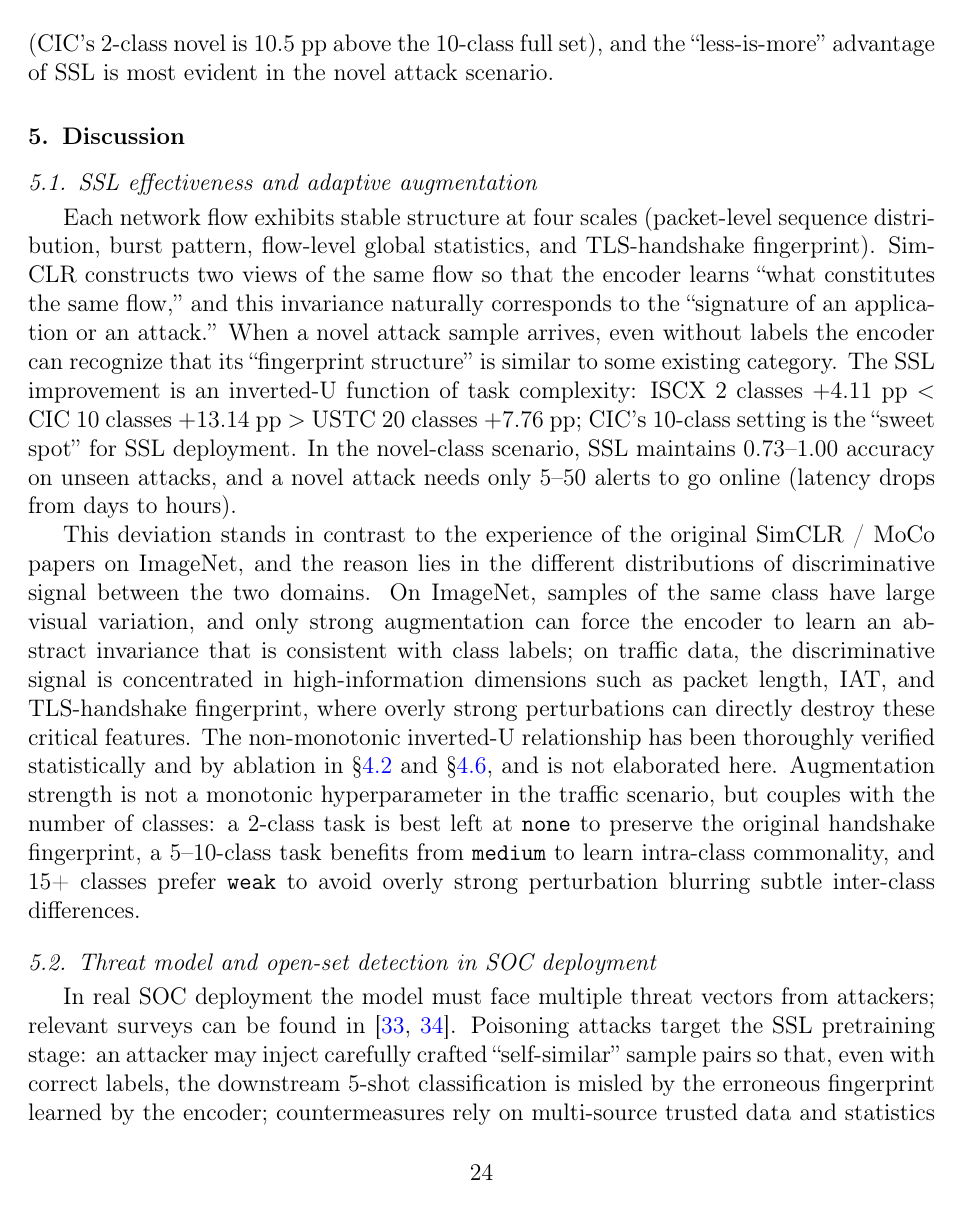
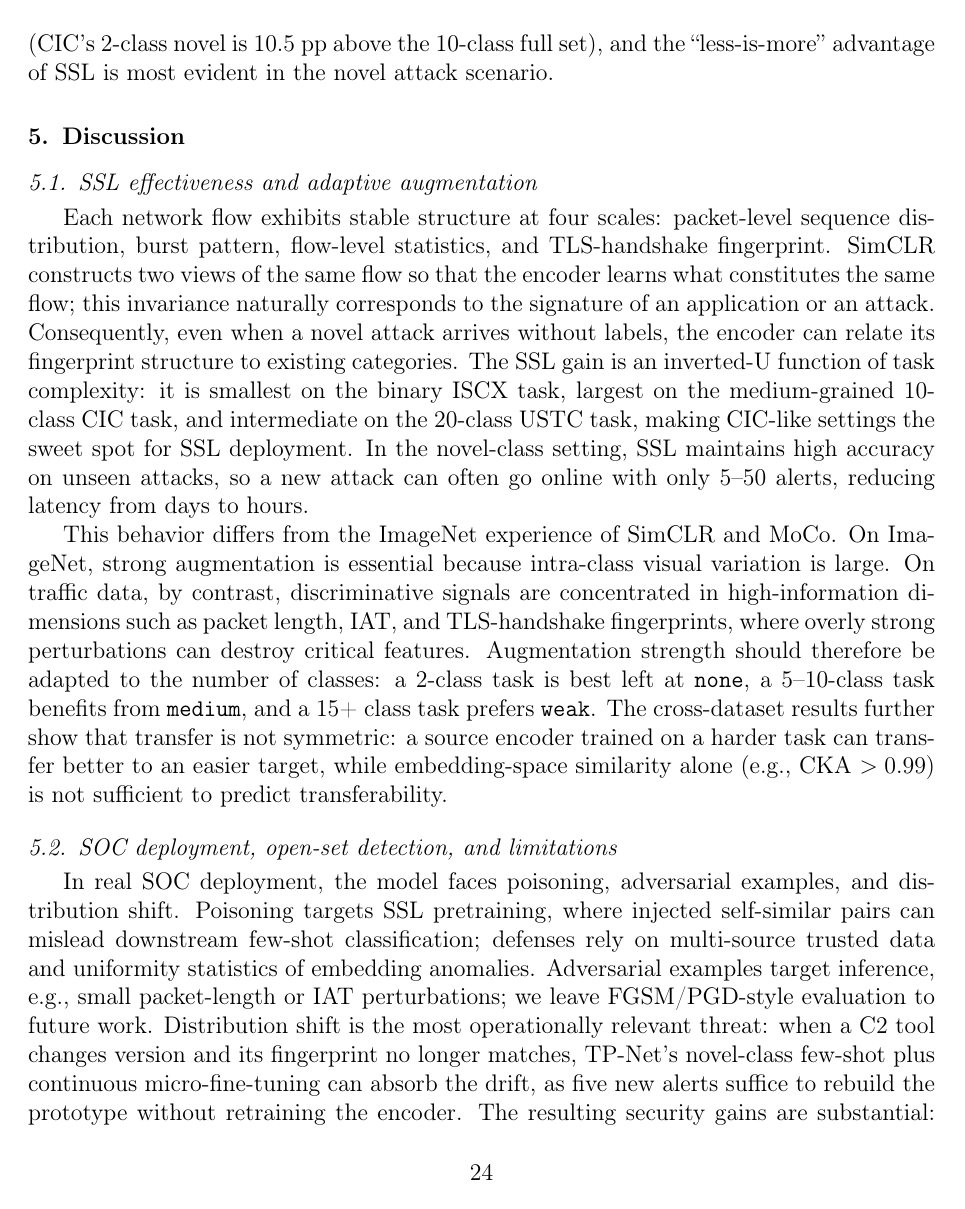
Before and after one commit to YUN625-art/TP-Net, a LaTeX paper (paper/TP-Net.tex): page 24 of 35 before the commit and page 24 of 34 after it. Compiled offline with pdfLaTeX.

Commit message:
更新 paper/TP-Net.pdf 和 TP-Net.tex

```diff
--- a/paper/TP-Net.tex
+++ b/paper/TP-Net.tex
@@ -477,16 +465,15 @@ SSL significantly outperforms Random on all three datasets ($+4.11$ to $+13.14$
 %% ----------------------------------------------------------------
 \section{Discussion}
 \label{sec:discussion}
-%% ----------------------------------------------------------------
 
 \subsection{SSL effectiveness and adaptive augmentation}
 
-Each network flow exhibits stable structure at four scales (packet-level sequence distribution, burst pattern, flow-level global statistics, and TLS-handshake fingerprint). SimCLR constructs two views of the same flow so that the encoder learns ``what constitutes the same flow,'' and this invariance naturally corresponds to the ``signature of an application or an attack.'' When a novel attack sample arrives, even without labels the encoder can recognize that its ``fingerprint structure'' is similar to some existing category. The SSL improvement is an inverted-U function of task complexity: ISCX 2 classes $+4.11$ pp $<$ CIC 10 classes $+13.14$ pp $>$ USTC 20 classes $+7.76$ pp; CIC's 10-class setting is the ``sweet spot'' for SSL deployment. In the novel-class scenario, SSL maintains $0.73$--$1.00$ accuracy on unseen attacks, and a novel attack needs only 5--50 alerts to go online (latency drops from days to hours).
+Each network flow exhibits stable structure at four scales: packet-level sequence distribution, burst pattern, flow-level statistics, and TLS-handshake fingerprint. SimCLR constructs two views of the same flow so that the encoder learns what constitutes the same flow; this invariance naturally corresponds to the signature of an application or an attack. Consequently, even when a novel attack arrives without labels, the encoder can relate its fingerprint structure to existing categories. The SSL gain is an inverted-U function of task complexity: it is smallest on the binary ISCX task, largest on the medium-grained 10-class CIC task, and intermediate on the 20-class USTC task, making CIC-like settings the sweet spot for SSL deployment. In the novel-class setting, SSL maintains high accuracy on unseen attacks, so a new attack can often go online with only 5--50 alerts, reducing latency from days to hours.
 
-This deviation stands in contrast to the experience of the original SimCLR / MoCo papers on ImageNet, and the reason lies in the different distributions of discriminative signal between the two domains. On ImageNet, samples of the same class have large visual variation, and only strong augmentation can force the encoder to learn an abstract invariance that is consistent with class labels; on traffic data, the discriminative signal is concentrated in high-information dimensions such as packet length, IAT, and TLS-handshake fingerprint, where overly strong perturbations can directly destroy these critical features. The non-monotonic inverted-U relationship has been thoroughly verified statistically and by ablation in~\S\ref{sec:mainexp} and~\S\ref{sec:augabl}, and is not elaborated here. Augmentation strength is not a monotonic hyperparameter in the traffic scenario, but couples with the number of classes: a 2-class task is best left at \texttt{none} to preserve the original handshake fingerprint, a 5--10-class task benefits from \texttt{medium} to learn intra-class commonality, and 15+ classes prefer \texttt{weak} to avoid overly strong perturbation blurring subtle inter-class differences.
+This behavior differs from the ImageNet experience of SimCLR and MoCo. On ImageNet, strong augmentation is essential because intra-class visual variation is large. On traffic data, by contrast, discriminative signals are concentrated in high-information dimensions such as packet length, IAT, and TLS-handshake fingerprints, where overly strong perturbations can destroy critical features. Augmentation strength should therefore be adapted to the number of classes: a 2-class task is best left at \texttt{none}, a 5--10-class task benefits from \texttt{medium}, and a 15+ class task prefers \texttt{weak}. The cross-dataset results further show that transfer is not symmetric: a source encoder trained on a harder task can transfer better to an easier target, while embedding-space similarity alone (e.g., CKA $> 0.99$) is not sufficient to predict transferability.
 
-\subsection{Threat model and open-set detection in SOC deployment}
+\subsection{SOC deployment, open-set detection, and limitations}
 \label{sec:soc}
 
-In real SOC deployment the model must face multiple threat vectors from attackers; relevant surveys can be found in~\cite{xu2025dldissurvey,dong2025sslreview}. Poisoning attacks target the SSL pretraining stage: an attacker may inject carefully crafted ``self-similar'' sample pairs so that, even with correct labels, the downstream 5-shot classification is misled by the erroneous fingerprint learned by the encoder; countermeasures rely on multi-source trusted data and statistics on the uniformity of embedding anomalies. Adversarial examples target the inference stage: the attacker applies small perturbations to packet length or IAT (e.g., $\pm 1$ B or $\pm 5$ ms) to push a sample across the inter-class boundary; we have not empirically evaluated FGSM / PGD-style attacks in this paper, which we leave to future work. Distribution shift is the most operationally relevant threat---when a C2 tool changes versions (e.g., Cobalt Strike shifting to Mythic) and the fingerprint no longer matches, TP-Net's novel-class few-shot plus continuous micro-fine-tuning framework can absorb this drift: 5 new alerts suffice to rebuild the prototype, with no encoder retraining.
+In real SOC deployment, the model faces poisoning, adversarial examples, and distribution shift. Poisoning targets SSL pretraining, where injected self-similar pairs can mislead downstream few-shot classification; defenses rely on multi-source trusted data and uniformity statistics of embedding anomalies. Adversarial examples target inference, e.g., small packet-length or IAT perturbations; we leave FGSM/PGD-style evaluation to future work. Distribution shift is the most operationally relevant threat: when a C2 tool changes version and its fingerprint no longer matches, TP-Net's novel-class few-shot plus continuous micro-fine-tuning can absorb the drift, as five new alerts suffice to rebuild the prototype without retraining the encoder. The resulting security gains are substantial: the retraining window drops from 24--48 hours to hour-level 5-shot labeling, manual annotation drops from thousands of samples to five, and hand-crafted payload signatures no longer need to be maintained. In the open-set setting, the SSL embedding achieves AUROC 0.9127 on CIC and 0.8022 on USTC; known-unknown is easier to detect than true-unknown. For USTC, however, the large number of classes makes the embedding nearly spherical, with a confidence gap of only 0.07, so Mahalanobis or Energy scoring is needed as a supplement.
 
```
Also changed, not shown: paper/TP-Net.tex (32 more changed lines), 1 other file.
